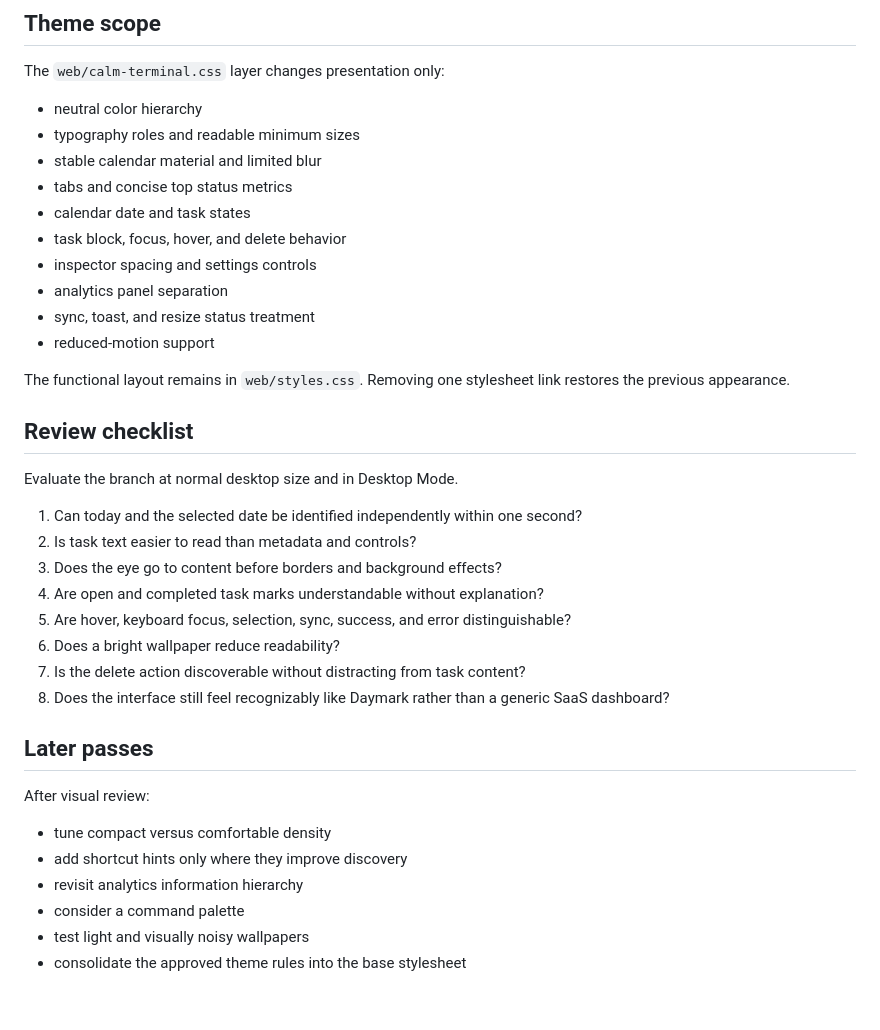
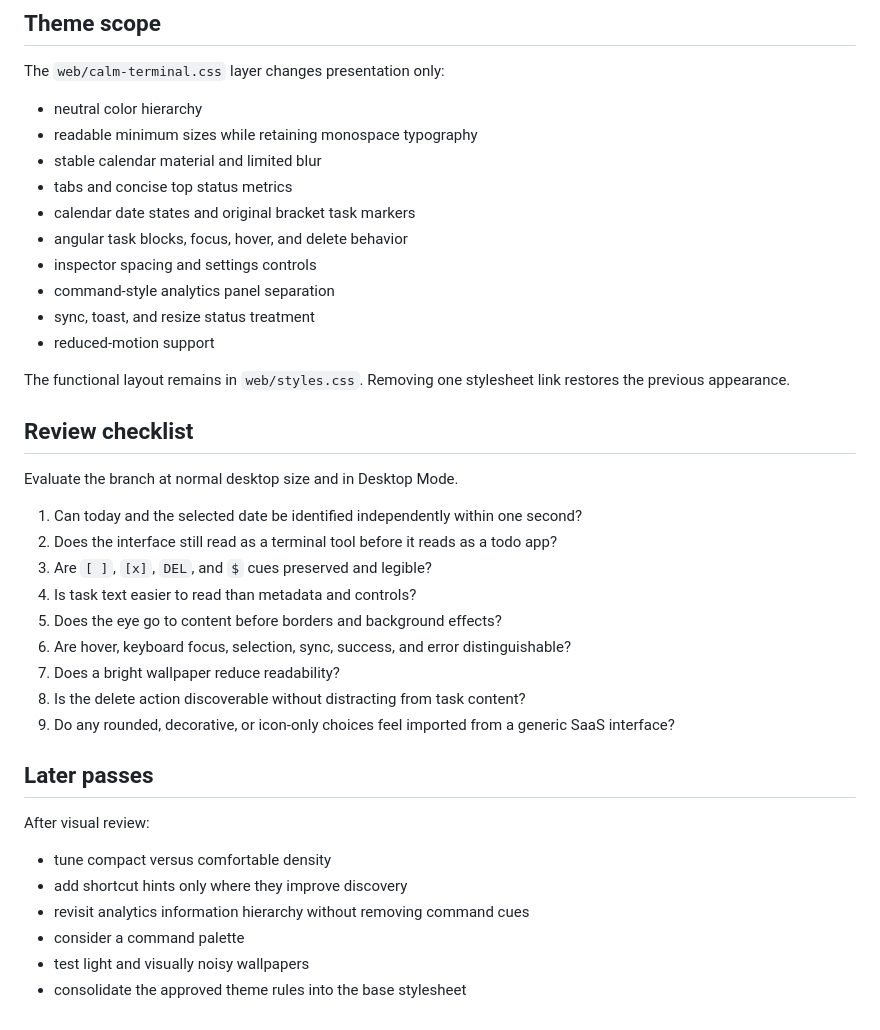
Before and after one commit to sngmng6506/calendar-memo, a Markdown page: docs/DESIGN_DIRECTION.md, the part around one of its changes. GitHub-like rendering.

```diff
--- a/docs/DESIGN_DIRECTION.md
+++ b/docs/DESIGN_DIRECTION.md
@@ -79,13 +95,13 @@ Total and completed counts belong in Analytics rather than competing with naviga
 The `web/calm-terminal.css` layer changes presentation only:
 
 - neutral color hierarchy
-- typography roles and readable minimum sizes
+- readable minimum sizes while retaining monospace typography
 - stable calendar material and limited blur
 - tabs and concise top status metrics
-- calendar date and task states
-- task block, focus, hover, and delete behavior
+- calendar date states and original bracket task markers
+- angular task blocks, focus, hover, and delete behavior
 - inspector spacing and settings controls
-- analytics panel separation
+- command-style analytics panel separation
 - sync, toast, and resize status treatment
 - reduced-motion support
 
@@ -96,13 +112,14 @@ The functional layout remains in `web/styles.css`. Removing one stylesheet link
 Evaluate the branch at normal desktop size and in Desktop Mode.
 
 1. Can today and the selected date be identified independently within one second?
-2. Is task text easier to read than metadata and controls?
-3. Does the eye go to content before borders and background effects?
-4. Are open and completed task marks understandable without explanation?
-5. Are hover, keyboard focus, selection, sync, success, and error distinguishable?
-6. Does a bright wallpaper reduce readability?
-7. Is the delete action discoverable without distracting from task content?
-8. Does the interface still feel recognizably like Daymark rather than a generic SaaS dashboard?
+2. Does the interface still read as a terminal tool before it reads as a todo app?
+3. Are `[ ]`, `[x]`, `DEL`, and `$` cues preserved and legible?
+4. Is task text easier to read than metadata and controls?
+5. Does the eye go to content before borders and background effects?
+6. Are hover, keyboard focus, selection, sync, success, and error distinguishable?
+7. Does a bright wallpaper reduce readability?
+8. Is the delete action discoverable without distracting from task content?
+9. Do any rounded, decorative, or icon-only choices feel imported from a generic SaaS interface?
 
 ## Later passes
 
@@ -110,7 +127,7 @@ After visual review:
 
 - tune compact versus comfortable density
 - add shortcut hints only where they improve discovery
-- revisit analytics information hierarchy
+- revisit analytics information hierarchy without removing command cues
 - consider a command palette
 - test light and visually noisy wallpapers
 - consolidate the approved theme rules into the base stylesheet
```
Also changed, not shown: other parts of docs/DESIGN_DIRECTION.md (+32 -16 lines).
